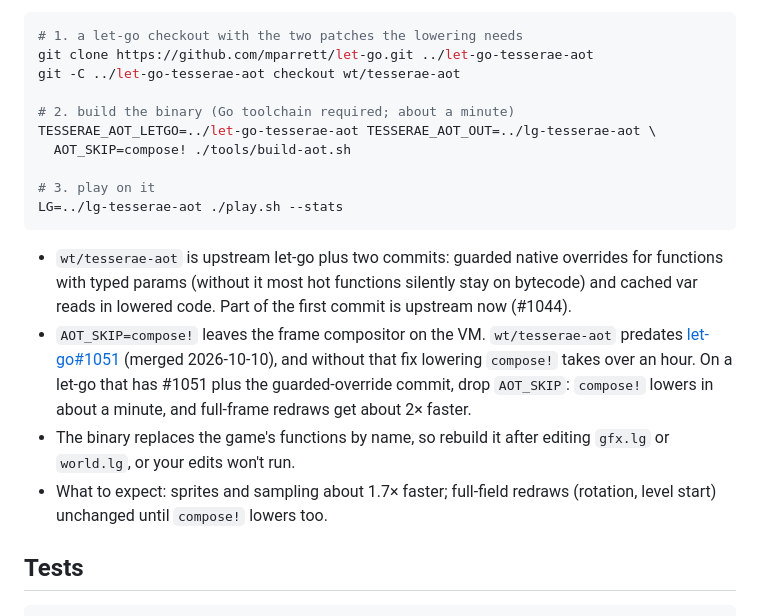
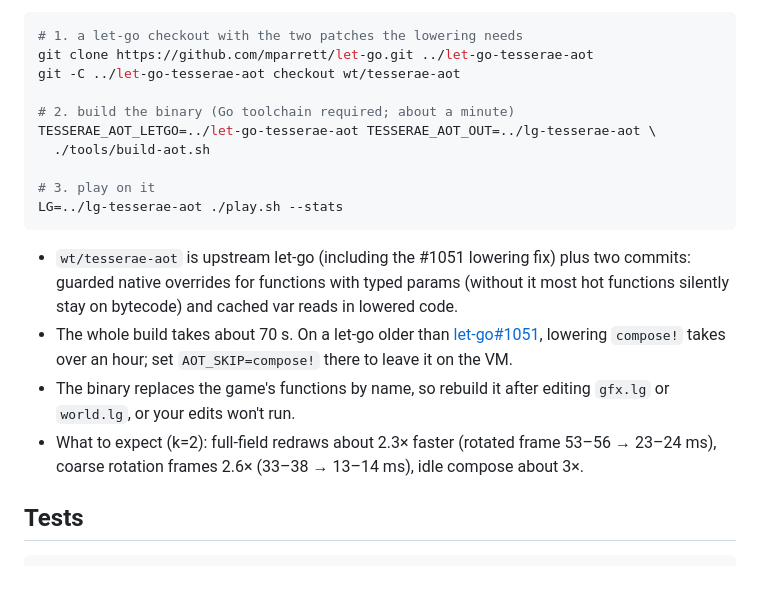
Before and after one commit to mparrett/tesserae, a Markdown page: README.md, the part around the change. Drawn GitHub-style; blank space fills up the shorter version.

Commit message:
docs: full AOT build (compose! included) now that the fork branch is on #1051; measurements
Co-Authored-By: Claude Opus 5.5 <noreply@anthropic.com>

````diff
--- a/README.md
+++ b/README.md
@@ -220,24 +220,22 @@ git -C ../let-go-tesserae-aot checkout wt/tesserae-aot
 
 # 2. build the binary (Go toolchain required; about a minute)
 TESSERAE_AOT_LETGO=../let-go-tesserae-aot TESSERAE_AOT_OUT=../lg-tesserae-aot \
-  AOT_SKIP=compose! ./tools/build-aot.sh
+  ./tools/build-aot.sh
 
 # 3. play on it
 LG=../lg-tesserae-aot ./play.sh --stats
 ```
 
-- `wt/tesserae-aot` is upstream let-go plus two commits: guarded native overrides for
-  functions with typed params (without it most hot functions silently stay on bytecode) and
-  cached var reads in lowered code. Part of the first commit is upstream now (#1044).
-- `AOT_SKIP=compose!` leaves the frame compositor on the VM. `wt/tesserae-aot` predates
-  [let-go#1051](https://github.com/nooga/let-go/pull/1051) (merged 2026-10-10), and without that
-  fix lowering `compose!` takes over an hour. On a let-go that has #1051 plus the
-  guarded-override commit, drop `AOT_SKIP`: `compose!` lowers in about a minute, and
-  full-frame redraws get about 2× faster.
+- `wt/tesserae-aot` is upstream let-go (including the #1051 lowering fix) plus two commits:
+  guarded native overrides for functions with typed params (without it most hot functions
+  silently stay on bytecode) and cached var reads in lowered code.
+- The whole build takes about 70 s. On a let-go older than
+  [let-go#1051](https://github.com/nooga/let-go/pull/1051), lowering `compose!` takes over an
+  hour; set `AOT_SKIP=compose!` there to leave it on the VM.
 - The binary replaces the game's functions by name, so rebuild it after editing `gfx.lg` or
   `world.lg`, or your edits won't run.
-- What to expect: sprites and sampling about 1.7× faster; full-field redraws (rotation, level
-  start) unchanged until `compose!` lowers too.
+- What to expect (k=2): full-field redraws about 2.3× faster (rotated frame 53–56 → 23–24 ms),
+  coarse rotation frames 2.6× (33–38 → 13–14 ms), idle compose about 3×.
 
 ## Tests
 
````
Also changed, not shown: docs/DEVLOG.md (+16 -0 lines).
